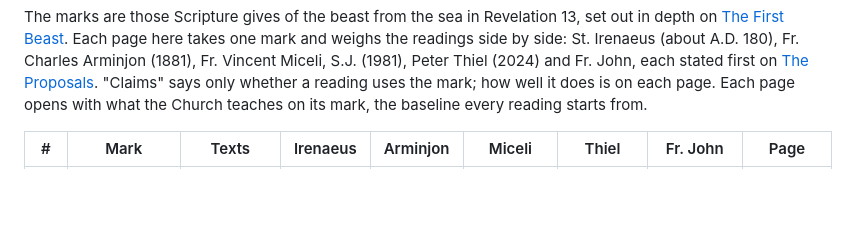
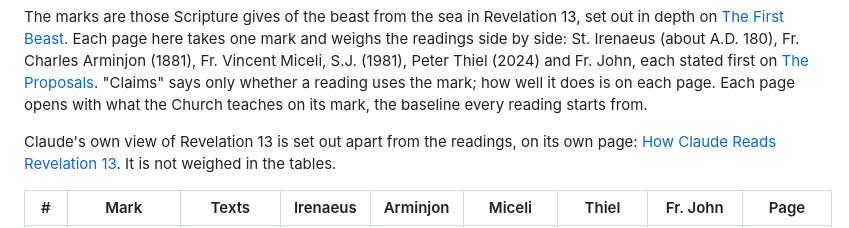
Before and after one commit to johndireen3-blip/apocalypse13, a Markdown page: src/marks.md, the part around the change. GitHub-like rendering; blank space fills up the shorter version.

```diff
--- a/src/marks.md
+++ b/src/marks.md
@@ -2,6 +2,8 @@
 <div class="narrow-in" markdown>
 
 The marks are those Scripture gives of the beast from the sea in Revelation 13, set out in depth on [The First Beast](https://thefirstbeast.com/marks). Each page here takes one mark and weighs the readings side by side: St. Irenaeus (about A.D. 180), Fr. Charles Arminjon (1881), Fr. Vincent Miceli, S.J. (1981), Peter Thiel (2024) and Fr. John, each stated first on [The Proposals](/the-proposals). "Claims" says only whether a reading uses the mark; how well it does is on each page. Each page opens with what the Church teaches on its mark, the baseline every reading starts from.
+
+Claude's own view of Revelation 13 is set out apart from the readings, on its own page: [How Claude Reads Revelation 13](/how-claude-reads-revelation-13). It is not weighed in the tables.
 
 </div>
 
```
Also changed, not shown: src/how-claude-reads-revelation-13.md (+1 -1 lines), src/the-proposals.md (+1 -1 lines).
